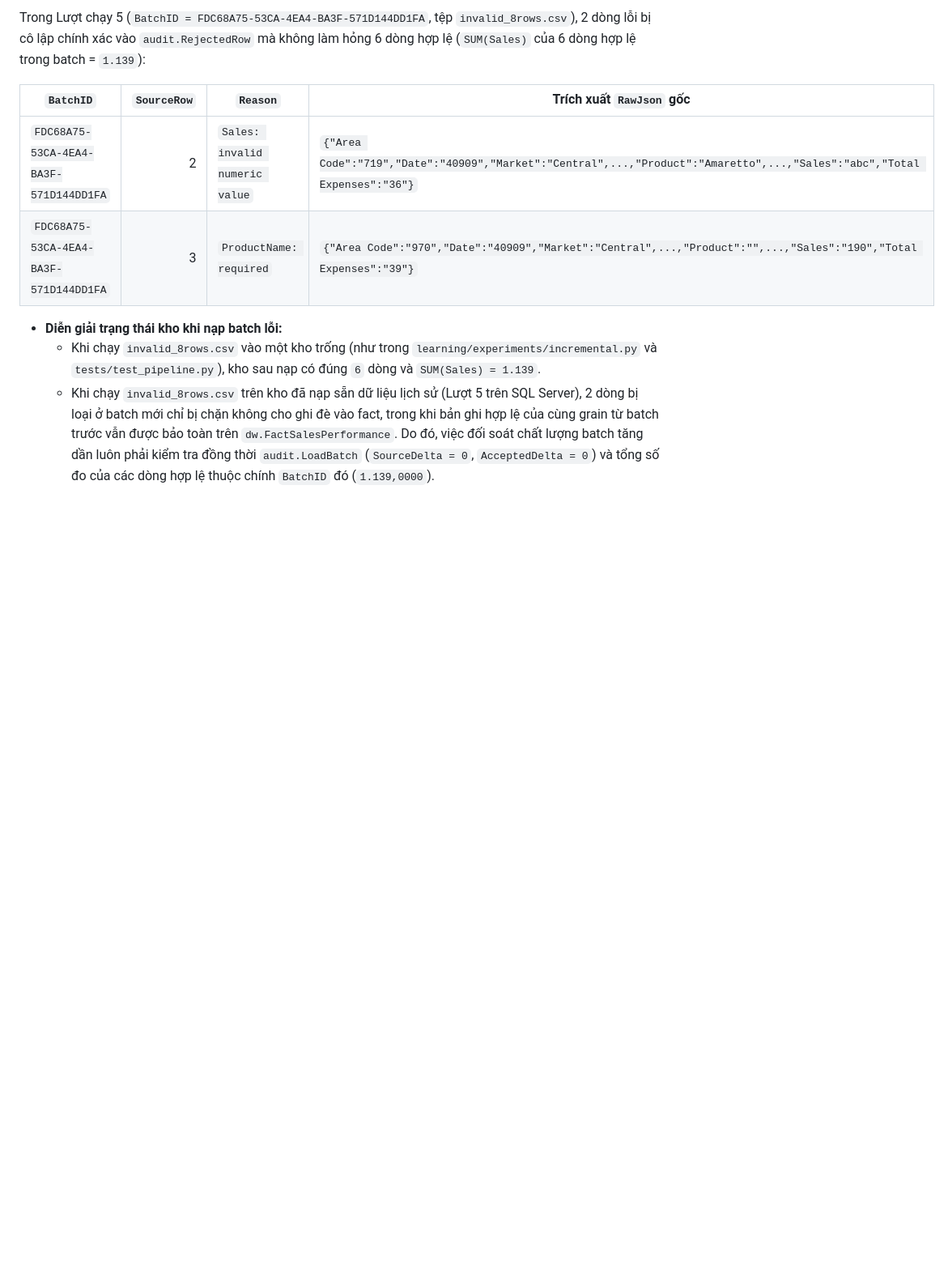
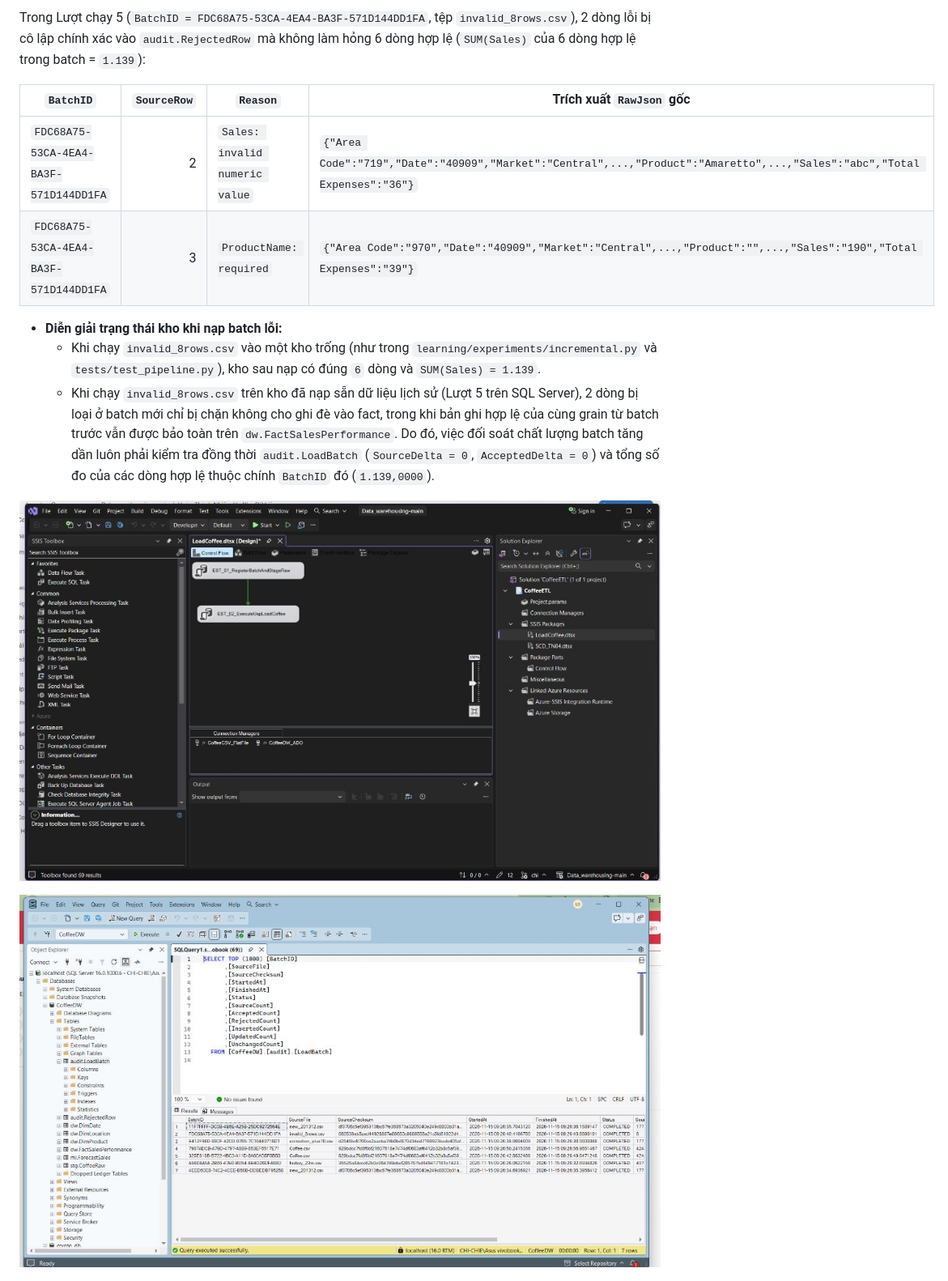
Before and after one commit to trangtretrau2005/Data_warehousing, a Markdown page: docs/chapters/ch04_chi.md, the part around the change. Shown at 81% size. Drawn GitHub-style; pictures changed too: results/TN03/chi_2026-11-15/TN03_ssis_vs.jpg (added), results/TN03/chi_2026-11-15/TN03_ssms_audit.jpg (added); blank space fills up the shorter version.

Commit message:
docs(ch04): add real Visual Studio SSIS Control Flow and SSMS 22 LoadBatch screenshots

```diff
--- a/docs/chapters/ch04_chi.md
+++ b/docs/chapters/ch04_chi.md
@@ -146,6 +146,10 @@ Trong Lượt chạy 5 (`BatchID = FDC68A75-53CA-4EA4-BA3F-571D144DD1FA`, tệp
   - Khi chạy `invalid_8rows.csv` vào một kho trống (như trong `learning/experiments/incremental.py` và `tests/test_pipeline.py`), kho sau nạp có đúng `6` dòng và `SUM(Sales) = 1.139`.
   - Khi chạy `invalid_8rows.csv` trên kho đã nạp sẵn dữ liệu lịch sử (Lượt 5 trên SQL Server), 2 dòng bị loại ở batch mới chỉ bị chặn không cho ghi đè vào fact, trong khi bản ghi hợp lệ của cùng grain từ batch trước vẫn được bảo toàn trên `dw.FactSalesPerformance`. Do đó, việc đối soát chất lượng batch tăng dần luôn phải kiểm tra đồng thời `audit.LoadBatch` (`SourceDelta = 0`, `AcceptedDelta = 0`) và tổng số đo của các dòng hợp lệ thuộc chính `BatchID` đó (`1.139,0000`).
 
+![TN03_ssis_vs.jpg](../../results/TN03/chi_2026-11-15/TN03_ssis_vs.jpg)
+
+![TN03_ssms_audit.jpg](../../results/TN03/chi_2026-11-15/TN03_ssms_audit.jpg)
+
 ![TN03_flow.png](../../results/TN03/chi_2026-11-15/TN03_flow.png)
 
 ![TN03_audit.png](../../results/TN03/chi_2026-11-15/TN03_audit.png)
```
Also changed, not shown: 1 other file.
